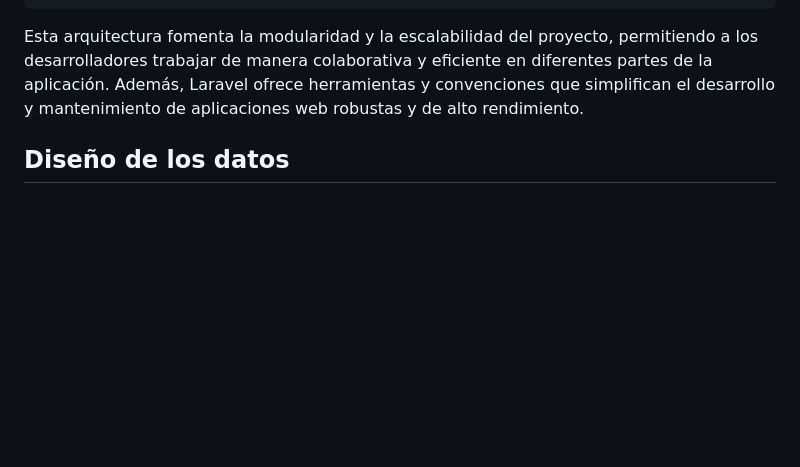
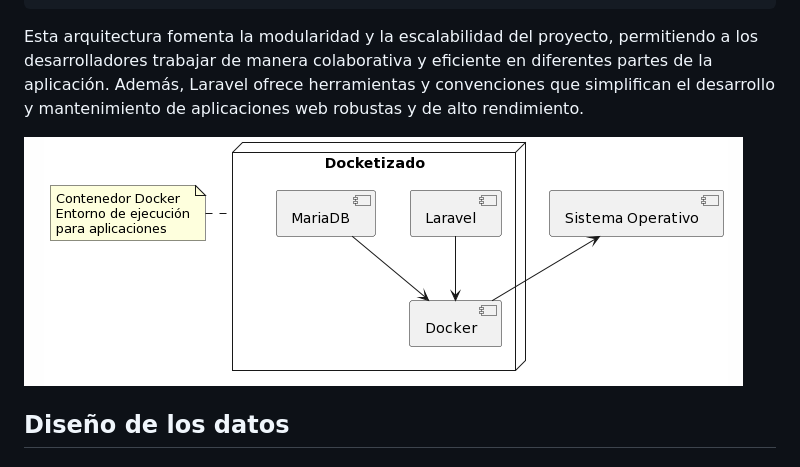
Before and after one commit to Skale21k/Keyng-DWES, a Markdown page: doc/diseño/arquitectura.md, the part around the change printed below. Drawn GitHub-style; pictures changed too: doc/diseño/imagenes/arquitectura.jpg (added); blank space fills up the shorter version.

Commit message:
corregida arquitectura

```diff
--- a/doc/diseño/arquitectura.md
+++ b/doc/diseño/arquitectura.md
@@ -10,6 +10,10 @@ El proyecto estará basado en Laravel, cuya arquitectura sigue el patrón de dis
     Controlador: Actúa como intermediario entre el modelo y la vista, gestionando las solicitudes HTTP y coordinando la lógica de la aplicación. Los controladores en Laravel son clases PHP que encapsulan la lógica de manejo de peticiones y devuelven respuestas adecuadas.
 
 Esta arquitectura fomenta la modularidad y la escalabilidad del proyecto, permitiendo a los desarrolladores trabajar de manera colaborativa y eficiente en diferentes partes de la aplicación. Además, Laravel ofrece herramientas y convenciones que simplifican el desarrollo y mantenimiento de aplicaciones web robustas y de alto rendimiento.
+
+
+![Arquitectura](imagenes/arquitectura.jpg)
+
 
 ## Diseño de los datos
 
```
Also changed, not shown: other parts of doc/diseño/arquitectura.md (+1 -1 lines), doc/diseño/imagenes/componentes.jpg.
